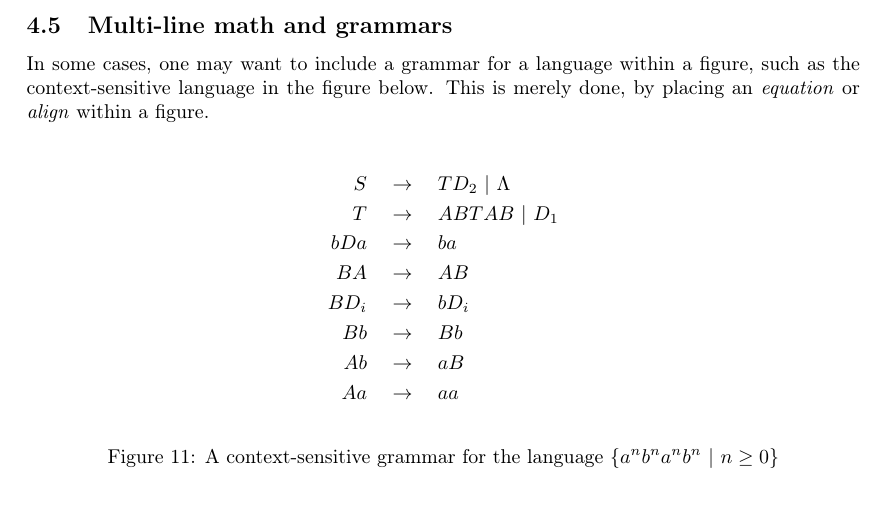
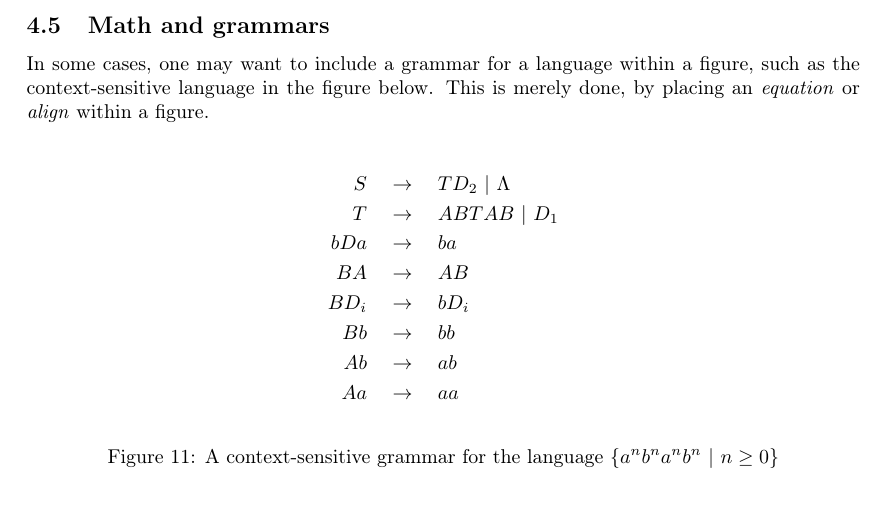
Before and after one commit to SSoelvsten/latex-preamble-and-examples, a LaTeX problem sheet (documents/examples_article.tex): part of page 9 of 12, cut so that both start at the same text. Compiled offline with pdfLaTeX.

Commit message:
Fix mistakes in the grammar example

```diff
--- a/documents/examples_article.tex
+++ b/documents/examples_article.tex
@@ -531,7 +531,7 @@ enough for derivation trees
 \end{figure}
 
 
-\subsection{Multi-line math and grammars}
+\subsection{Math and grammars}
 In some cases, one may want to include a grammar for a language within a figure,
 such as the context-sensitive language in the figure below. This is merely done,
 by placing an \emph{equation} or \emph{align} within a figure.
@@ -550,9 +550,9 @@ by placing an \emph{equation} or \emph{align} within a figure.
     \\
     BD_i &\quad \rightarrow\quad bD_i
     \\
-    Bb &\quad \rightarrow\quad Bb
+    Bb &\quad \rightarrow\quad bb
     \\
-    Ab &\quad \rightarrow\quad aB
+    Ab &\quad \rightarrow\quad ab
     \\
     Aa &\quad \rightarrow\quad aa
   \end{align*}
```
